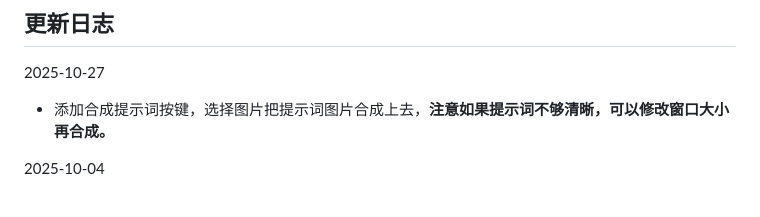
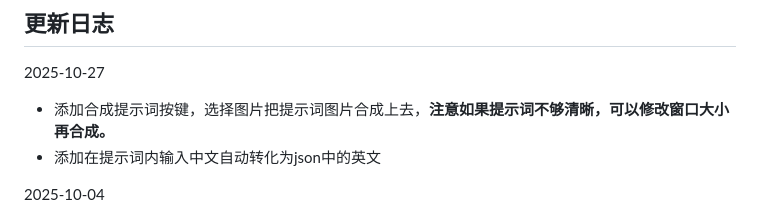
Before and after one commit to IIIStudio/PromptStudio, a Markdown page: README.md, the part around the change. GitHub-like rendering.

Commit message:
docs: 更新README.md，添加中文输入自动转英文功能说明
在更新日志中新增2025-10-27的更新内容，说明添加

Generated-By: AI

```diff
--- a/README.md
+++ b/README.md
@@ -7,6 +7,7 @@
 ## 更新日志
 2025-10-27
 - 添加合成提示词按键，选择图片把提示词图片合成上去，**注意如果提示词不够清晰，可以修改窗口大小再合成。**
+- 添加在提示词内输入中文自动转化为json中的英文
 
 2025-10-04
 - 新增侧栏分类拖拽排序功能，优化Dropbox配置并添加首次使用引导
```
